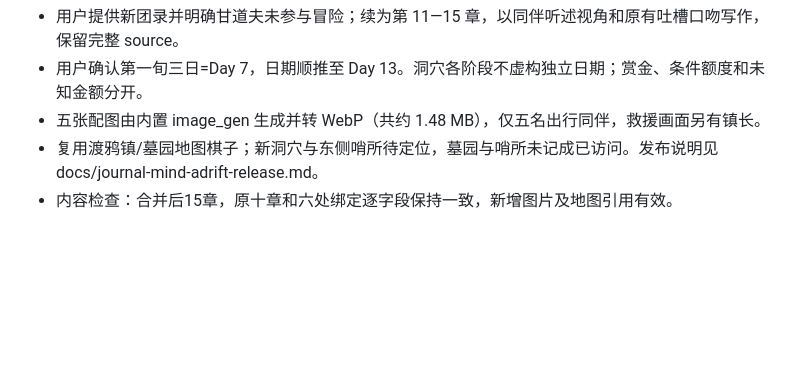
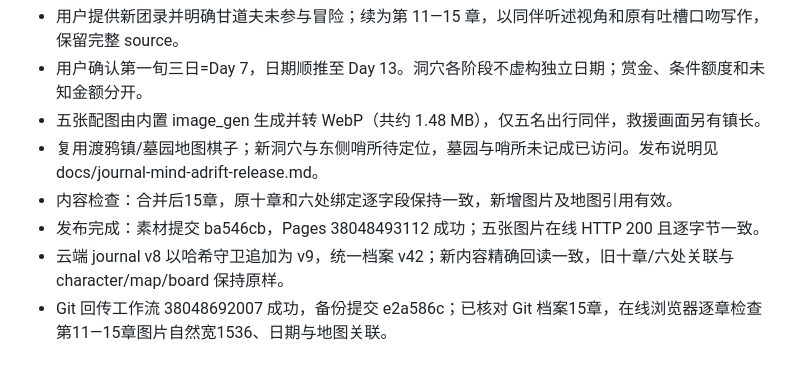
Before and after one commit to Sherlock3rd/DNDcard, a Markdown page: session/session.md, the part around the change. Drawn GitHub-style; blank space fills up the shorter version.

Commit message:
Record Mind Adrift journal release and save verification

```diff
--- a/session/session.md
+++ b/session/session.md
@@ -292,3 +292,6 @@
 - 五张配图由内置 image_gen 生成并转 WebP（共约 1.48 MB），仅五名出行同伴，救援画面另有镇长。
 - 复用渡鸦镇/墓园地图棋子；新洞穴与东侧哨所待定位，墓园与哨所未记成已访问。发布说明见 docs/journal-mind-adrift-release.md。
 - 内容检查：合并后15章，原十章和六处绑定逐字段保持一致，新增图片及地图引用有效。
+- 发布完成：素材提交 ba546cb，Pages 38048493112 成功；五张图片在线 HTTP 200 且逐字节一致。
+- 云端 journal v8 以哈希守卫追加为 v9，统一档案 v42；新内容精确回读一致，旧十章/六处关联与 character/map/board 保持原样。
+- Git 回传工作流 38048692007 成功，备份提交 e2a586c；已核对 Git 档案15章，在线浏览器逐章检查第11—15章图片自然宽1536、日期与地图关联。
```
